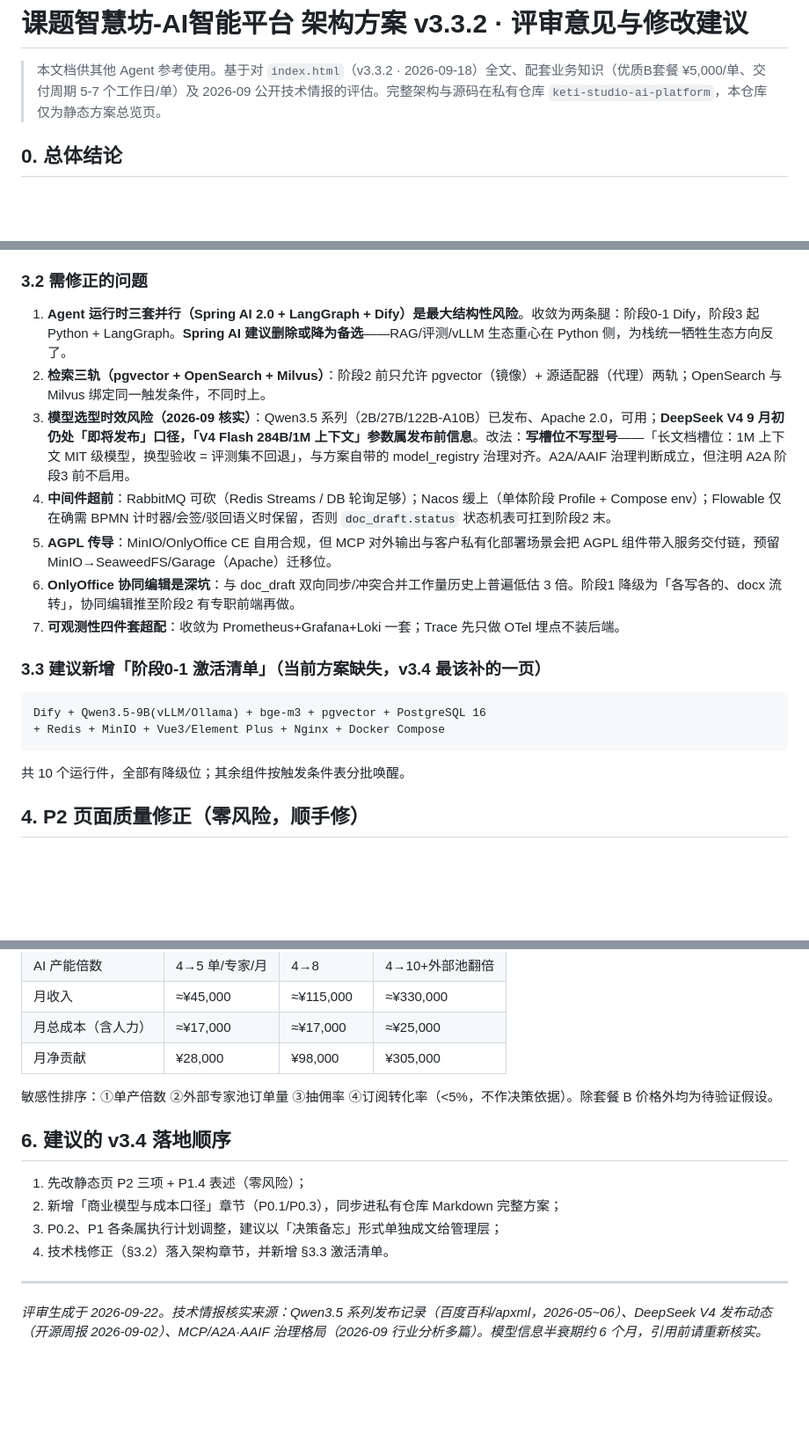
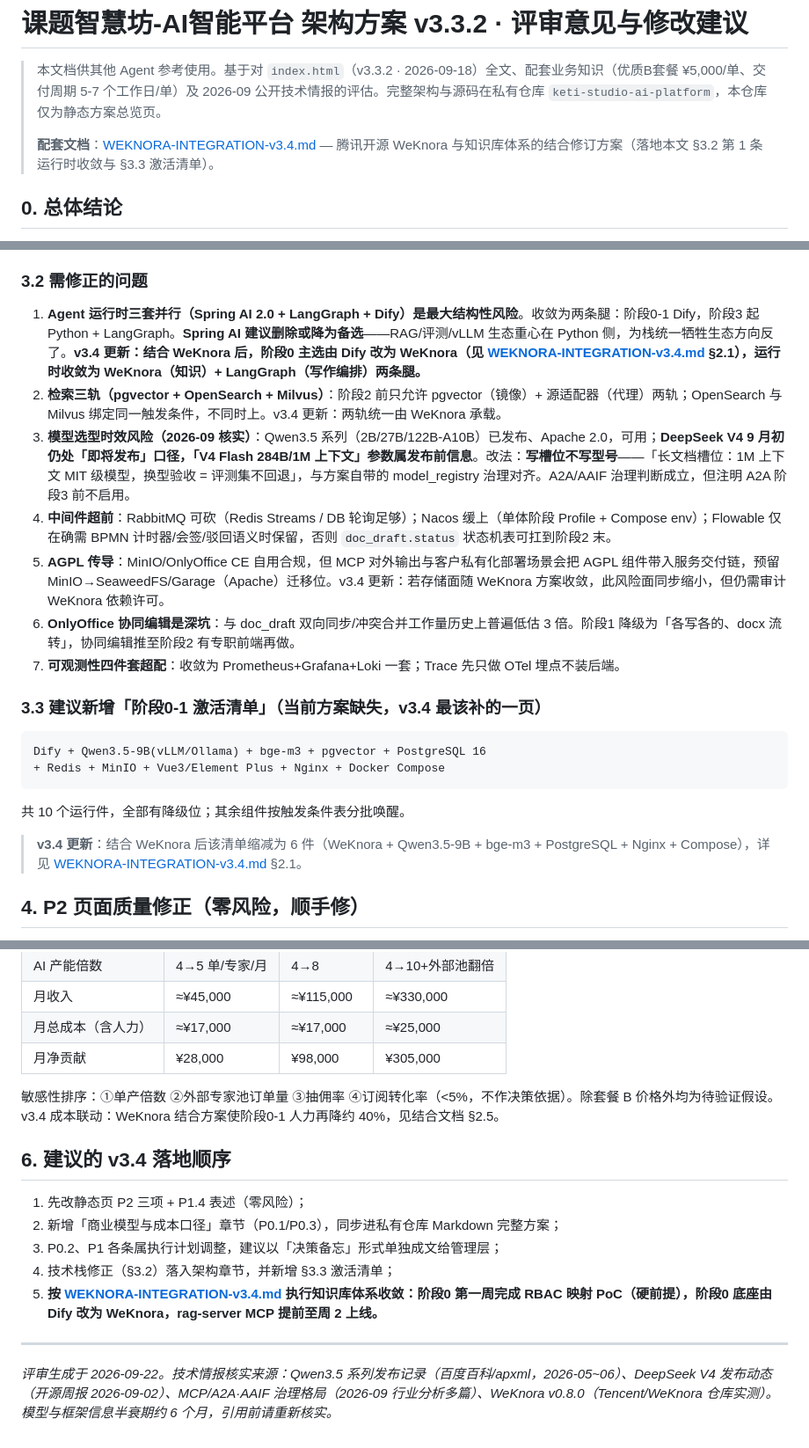
Before and after one commit to fire2050/keti-studio-ai-platform-pages, a Markdown page: REVIEW-SUGGESTIONS-v3.3.2.md, 3 parts joined by grey strips. Shown at 88% size. Rendered like a GitHub page; blank space fills up the shorter version.

Commit message:
docs: cross-reference WeKnora integration proposal in review doc

````diff
--- a/REVIEW-SUGGESTIONS-v3.3.2.md
+++ b/REVIEW-SUGGESTIONS-v3.3.2.md
@@ -1,6 +1,8 @@
 # 课题智慧坊-AI智能平台 架构方案 v3.3.2 · 评审意见与修改建议
 
 > 本文档供其他 Agent 参考使用。基于对 `index.html`（v3.3.2 · 2026-09-18）全文、配套业务知识（优质B套餐 ¥5,000/单、交付周期 5-7 个工作日/单）及 2026-09 公开技术情报的评估。完整架构与源码在私有仓库 `keti-studio-ai-platform`，本仓库仅为静态方案总览页。
+>
+> **配套文档**：[WEKNORA-INTEGRATION-v3.4.md](./WEKNORA-INTEGRATION-v3.4.md) — 腾讯开源 WeKnora 与知识库体系的结合修订方案（落地本文 §3.2 第 1 条运行时收敛与 §3.3 激活清单）。
 
 ## 0. 总体结论
 
@@ -48,11 +50,11 @@
 - OpenSearch 替代 Elasticsearch（规避 SSPL）；bge-m3 + bge-reranker 组合；**pgvector→Milvus 升级触发条件量化（条目>50万）**是全方案最好的 ADR；LangGraph 显式状态机、不藏超长 Prompt；AutoGen 维护模式不采用；MinerU 解析；先 RAG 后微调；MCP 工具版本管理 + Pact 契约测试。
 
 ### 3.2 需修正的问题
-1. **Agent 运行时三套并行（Spring AI 2.0 + LangGraph + Dify）是最大结构性风险**。收敛为两条腿：阶段0-1 Dify，阶段3 起 Python + LangGraph。**Spring AI 建议删除或降为备选**——RAG/评测/vLLM 生态重心在 Python 侧，为栈统一牺牲生态方向反了。
-2. **检索三轨（pgvector + OpenSearch + Milvus）**：阶段2 前只允许 pgvector（镜像）+ 源适配器（代理）两轨；OpenSearch 与 Milvus 绑定同一触发条件，不同时上。
+1. **Agent 运行时三套并行（Spring AI 2.0 + LangGraph + Dify）是最大结构性风险**。收敛为两条腿：阶段0-1 Dify，阶段3 起 Python + LangGraph。**Spring AI 建议删除或降为备选**——RAG/评测/vLLM 生态重心在 Python 侧，为栈统一牺牲生态方向反了。**v3.4 更新：结合 WeKnora 后，阶段0 主选由 Dify 改为 WeKnora（见 [WEKNORA-INTEGRATION-v3.4.md](./WEKNORA-INTEGRATION-v3.4.md) §2.1），运行时收敛为 WeKnora（知识）+ LangGraph（写作编排）两条腿。**
+2. **检索三轨（pgvector + OpenSearch + Milvus）**：阶段2 前只允许 pgvector（镜像）+ 源适配器（代理）两轨；OpenSearch 与 Milvus 绑定同一触发条件，不同时上。v3.4 更新：两轨统一由 WeKnora 承载。
 3. **模型选型时效风险（2026-09 核实）**：Qwen3.5 系列（2B/27B/122B-A10B）已发布、Apache 2.0，可用；**DeepSeek V4 9 月初仍处「即将发布」口径，「V4 Flash 284B/1M 上下文」参数属发布前信息**。改法：**写槽位不写型号**——「长文档槽位：1M 上下文 MIT 级模型，换型验收 = 评测集不回退」，与方案自带的 model_registry 治理对齐。A2A/AAIF 治理判断成立，但注明 A2A 阶段3 前不启用。
 4. **中间件超前**：RabbitMQ 可砍（Redis Streams / DB 轮询足够）；Nacos 缓上（单体阶段 Profile + Compose env）；Flowable 仅在确需 BPMN 计时器/会签/驳回语义时保留，否则 `doc_draft.status` 状态机表可扛到阶段2 末。
-5. **AGPL 传导**：MinIO/OnlyOffice CE 自用合规，但 MCP 对外输出与客户私有化部署场景会把 AGPL 组件带入服务交付链，预留 MinIO→SeaweedFS/Garage（Apache）迁移位。
+5. **AGPL 传导**：MinIO/OnlyOffice CE 自用合规，但 MCP 对外输出与客户私有化部署场景会把 AGPL 组件带入服务交付链，预留 MinIO→SeaweedFS/Garage（Apache）迁移位。v3.4 更新：若存储面随 WeKnora 方案收敛，此风险面同步缩小，但仍需审计 WeKnora 依赖许可。
 6. **OnlyOffice 协同编辑是深坑**：与 doc_draft 双向同步/冲突合并工作量历史上普遍低估 3 倍。阶段1 降级为「各写各的、docx 流转」，协同编辑推至阶段2 有专职前端再做。
 7. **可观测性四件套超配**：收敛为 Prometheus+Grafana+Loki 一套；Trace 先只做 OTel 埋点不装后端。
 
@@ -64,6 +66,8 @@ Dify + Qwen3.5-9B(vLLM/Ollama) + bge-m3 + pgvector + PostgreSQL 16
 ```
 
 共 10 个运行件，全部有降级位；其余组件按触发条件表分批唤醒。
+
+> **v3.4 更新**：结合 WeKnora 后该清单缩减为 6 件（WeKnora + Qwen3.5-9B + bge-m3 + PostgreSQL + Nginx + Compose），详见 [WEKNORA-INTEGRATION-v3.4.md](./WEKNORA-INTEGRATION-v3.4.md) §2.1。
 
 ## 4. P2 页面质量修正（零风险，顺手修）
 
@@ -83,15 +87,16 @@ Dify + Qwen3.5-9B(vLLM/Ollama) + bge-m3 + pgvector + PostgreSQL 16
 | 月总成本（含人力） | ≈¥17,000 | ≈¥17,000 | ≈¥25,000 |
 | 月净贡献 | ¥28,000 | ¥98,000 | ¥305,000 |
 
-敏感性排序：①单产倍数 ②外部专家池订单量 ③抽佣率 ④订阅转化率（<5%，不作决策依据）。除套餐 B 价格外均为待验证假设。
+敏感性排序：①单产倍数 ②外部专家池订单量 ③抽佣率 ④订阅转化率（<5%，不作决策依据）。除套餐 B 价格外均为待验证假设。v3.4 成本联动：WeKnora 结合方案使阶段0-1 人力再降约 40%，见结合文档 §2.5。
 
 ## 6. 建议的 v3.4 落地顺序
 
 1. 先改静态页 P2 三项 + P1.4 表述（零风险）；
 2. 新增「商业模型与成本口径」章节（P0.1/P0.3），同步进私有仓库 Markdown 完整方案；
 3. P0.2、P1 各条属执行计划调整，建议以「决策备忘」形式单独成文给管理层；
-4. 技术栈修正（§3.2）落入架构章节，并新增 §3.3 激活清单。
+4. 技术栈修正（§3.2）落入架构章节，并新增 §3.3 激活清单；
+5. **按 [WEKNORA-INTEGRATION-v3.4.md](./WEKNORA-INTEGRATION-v3.4.md) 执行知识库体系收敛：阶段0 第一周完成 RBAC 映射 PoC（硬前提），阶段0 底座由 Dify 改为 WeKnora，rag-server MCP 提前至周 2 上线。**
 
 ---
 
-*评审生成于 2026-09-22。技术情报核实来源：Qwen3.5 系列发布记录（百度百科/apxml，2026-05~06）、DeepSeek V4 发布动态（开源周报 2026-09-02）、MCP/A2A·AAIF 治理格局（2026-09 行业分析多篇）。模型信息半衰期约 6 个月，引用前请重新核实。*
+*评审生成于 2026-09-22。技术情报核实来源：Qwen3.5 系列发布记录（百度百科/apxml，2026-05~06）、DeepSeek V4 发布动态（开源周报 2026-09-02）、MCP/A2A·AAIF 治理格局（2026-09 行业分析多篇）、WeKnora v0.8.0（Tencent/WeKnora 仓库实测）。模型与框架信息半衰期约 6 个月，引用前请重新核实。*
````
